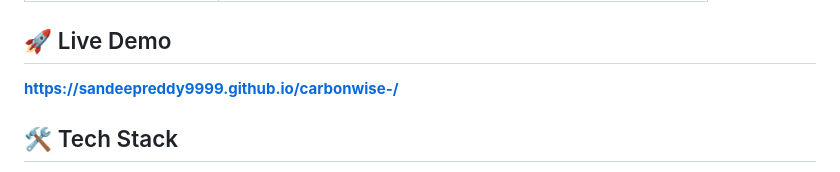
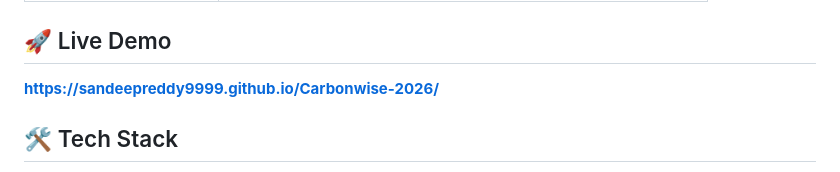
Before and after one commit to sandeepreddy9999/Carbonwise-2026, a Markdown page: README.md, the part around the change. Rendered like a GitHub page.

Commit message:
Fix live demo URL in README
Updated live demo link in README.md.

```diff
--- a/README.md
+++ b/README.md
@@ -24,7 +24,7 @@ CarbonWise helps individuals **understand**, **track**, and **reduce** their per
 
 ## 🚀 Live Demo
 
-**[https://sandeepreddy9999.github.io/carbonwise-/](https://sandeepreddy9999.github.io/Carbonwise-2026/)**
+**[https://sandeepreddy9999.github.io/Carbonwise-2026/](https://sandeepreddy9999.github.io/Carbonwise-2026/)**
 
 ## 🛠️ Tech Stack
 
```
